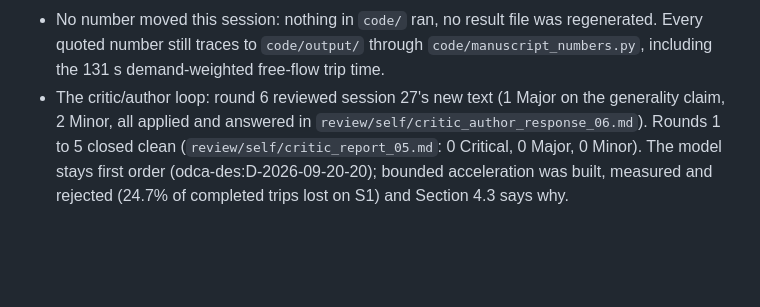
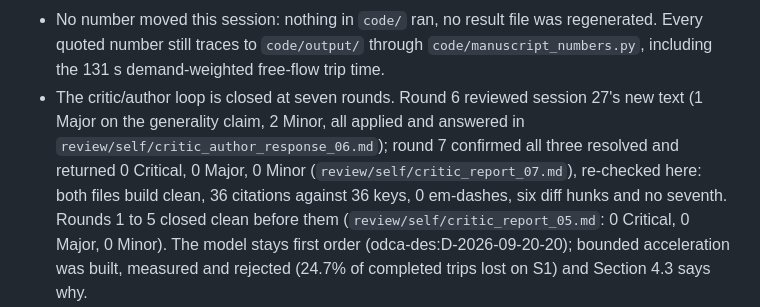
Before and after one commit to kdemirtas/paper-odca-des, a Markdown page: HANDOVER.md, the part around the change. Rendered like a GitHub page; blank space fills up the shorter version.

```diff
--- a/HANDOVER.md
+++ b/HANDOVER.md
@@ -29,9 +29,12 @@ Resume point. Full detail in `STATUS.md` (top blockquote); shape of the code in
 - No number moved this session: nothing in `code/` ran, no result file was regenerated. Every
   quoted number still traces to `code/output/` through `code/manuscript_numbers.py`, including the
   131 s demand-weighted free-flow trip time.
-- The critic/author loop: round 6 reviewed session 27's new text (1 Major on the generality claim,
-  2 Minor, all applied and answered in `review/self/critic_author_response_06.md`). Rounds 1 to 5
-  closed clean (`review/self/critic_report_05.md`: 0 Critical,
+- The critic/author loop is closed at seven rounds. Round 6 reviewed session 27's new text (1 Major
+  on the generality claim, 2 Minor, all applied and answered in
+  `review/self/critic_author_response_06.md`); round 7 confirmed all three resolved and returned
+  0 Critical, 0 Major, 0 Minor (`review/self/critic_report_07.md`), re-checked here: both files
+  build clean, 36 citations against 36 keys, 0 em-dashes, six diff hunks and no seventh. Rounds 1
+  to 5 closed clean before them (`review/self/critic_report_05.md`: 0 Critical,
   0 Major, 0 Minor). The model stays first order (odca-des:D-2026-09-20-20); bounded acceleration
   was built, measured and rejected (24.7% of completed trips lost on S1) and Section 4.3 says why.
 - `ASSUMPTIONS.md` is empty here and in odca-des. Open and Kerem's alone: the discretionary
```
Also changed, not shown: STATUS.md (+24 -0 lines), review/self/critic_report_07.md (added, +117 -0 lines).
